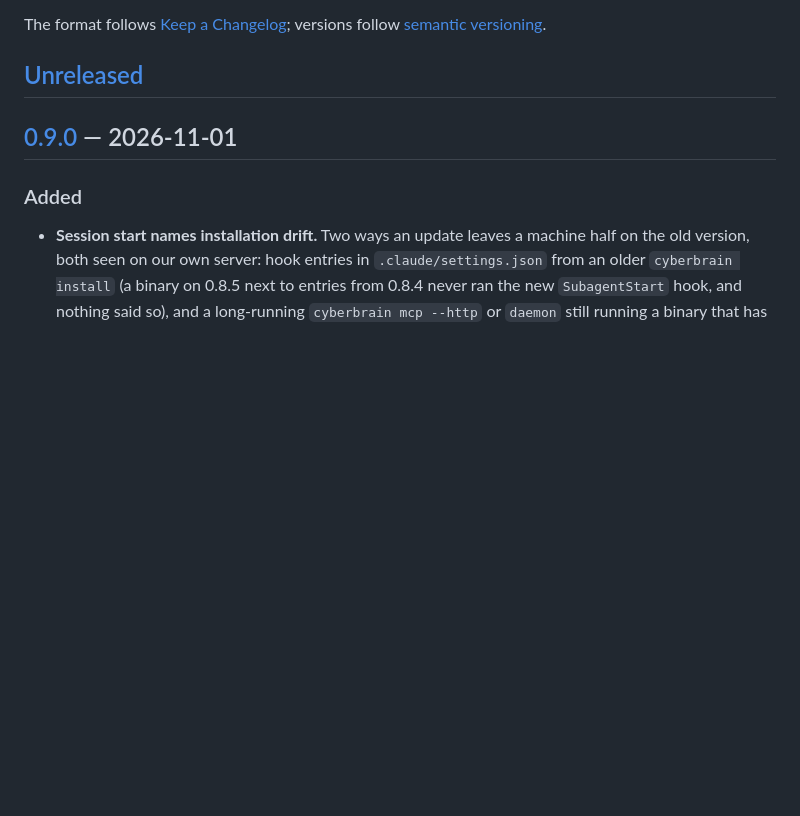
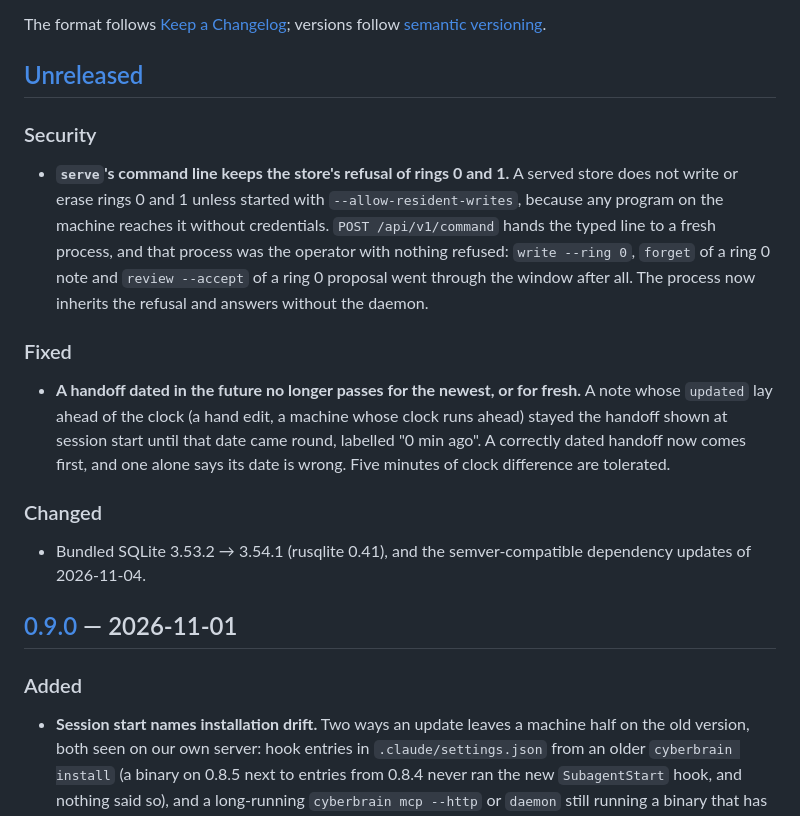
Before and after one commit to bassprofressor-lab/cyberbrain, a Markdown page: CHANGELOG.md, the part around the change. Rendered like a GitHub page; blank space fills up the shorter version.

Commit message:
Audit 2026-11-04: report, CHANGELOG [Unreleased], SECURITY.md without a stale version
Co-Authored-By: Claude Opus 5.5 <noreply@anthropic.com>

```diff
--- a/CHANGELOG.md
+++ b/CHANGELOG.md
@@ -11,6 +11,29 @@ The format follows [Keep a Changelog](https://keepachangelog.com/en/1.1.0/); ver
 [semantic versioning](https://semver.org/spec/v2.0.0.html).
 
 ## [Unreleased]
+
+### Security
+
+- **`serve`'s command line keeps the store's refusal of rings 0 and 1.** A served store does
+  not write or erase rings 0 and 1 unless started with `--allow-resident-writes`, because any
+  program on the machine reaches it without credentials. `POST /api/v1/command` hands the
+  typed line to a fresh process, and that process was the operator with nothing refused:
+  `write --ring 0`, `forget` of a ring 0 note and `review --accept` of a ring 0 proposal went
+  through the window after all. The process now inherits the refusal and answers without the
+  daemon.
+
+### Fixed
+
+- **A handoff dated in the future no longer passes for the newest, or for fresh.** A note whose
+  `updated` lay ahead of the clock (a hand edit, a machine whose clock runs ahead) stayed the
+  handoff shown at session start until that date came round, labelled "0 min ago". A
+  correctly dated handoff now comes first, and one alone says its date is wrong. Five minutes
+  of clock difference are tolerated.
+
+### Changed
+
+- Bundled SQLite 3.53.2 → 3.54.1 (rusqlite 0.41), and the semver-compatible dependency
+  updates of 2026-11-04.
 
 ## [0.9.0] — 2026-11-01
 
```
Also changed, not shown: AUDIT-2026-11-04.md (added, +155 -0 lines), SECURITY.md (+1 -1 lines).
